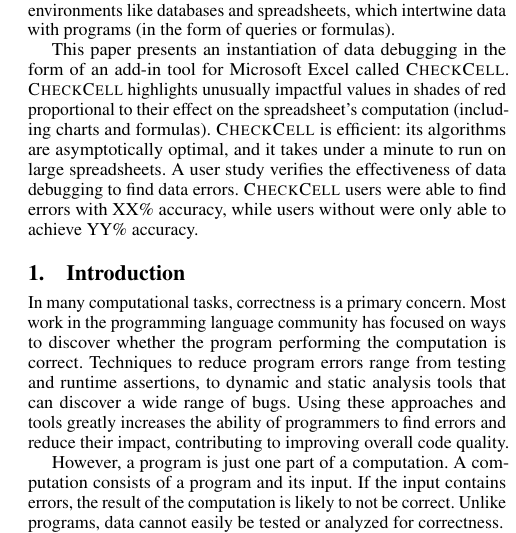
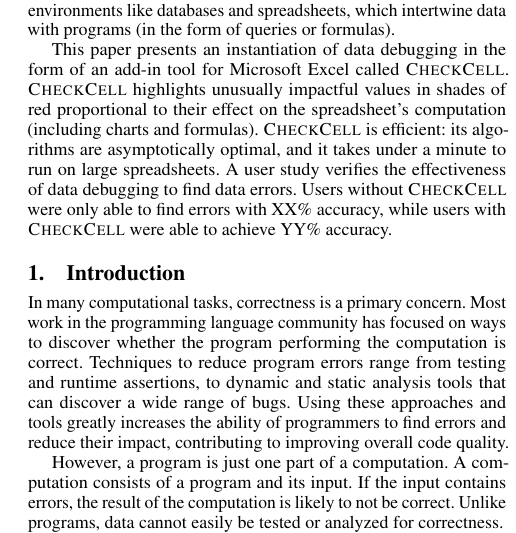
Before and after one commit to plasma-umass/DataDebug, a LaTeX paper (PLDI-2012/main.tex, which reads PLDI-2012/abstract.tex): part of one column of page 1 of 5, cut so that both start at the same text. Compiled offline with pdfLaTeX; a missing font is replaced by an installed copy or a similar font.

Commit message:
Better flow.

```diff
--- a/PLDI-2012/abstract.tex
+++ b/PLDI-2012/abstract.tex
@@ -18,5 +18,5 @@ effect on the spreadsheet's computation (including charts and
 formulas). \checkcell{} is efficient: its algorithms are asymptotically
 optimal, and it takes under a minute to run on large spreadsheets. A
 user study verifies the effectiveness of data debugging to find
-data errors. \checkcell{} users were able to find errors with XX\%
-accuracy, while users without were only able to achieve YY\% accuracy.
+data errors. Users without \checkcell{} were only able to find errors with XX\%
+accuracy, while users with \checkcell{} were able to achieve YY\% accuracy.
```
